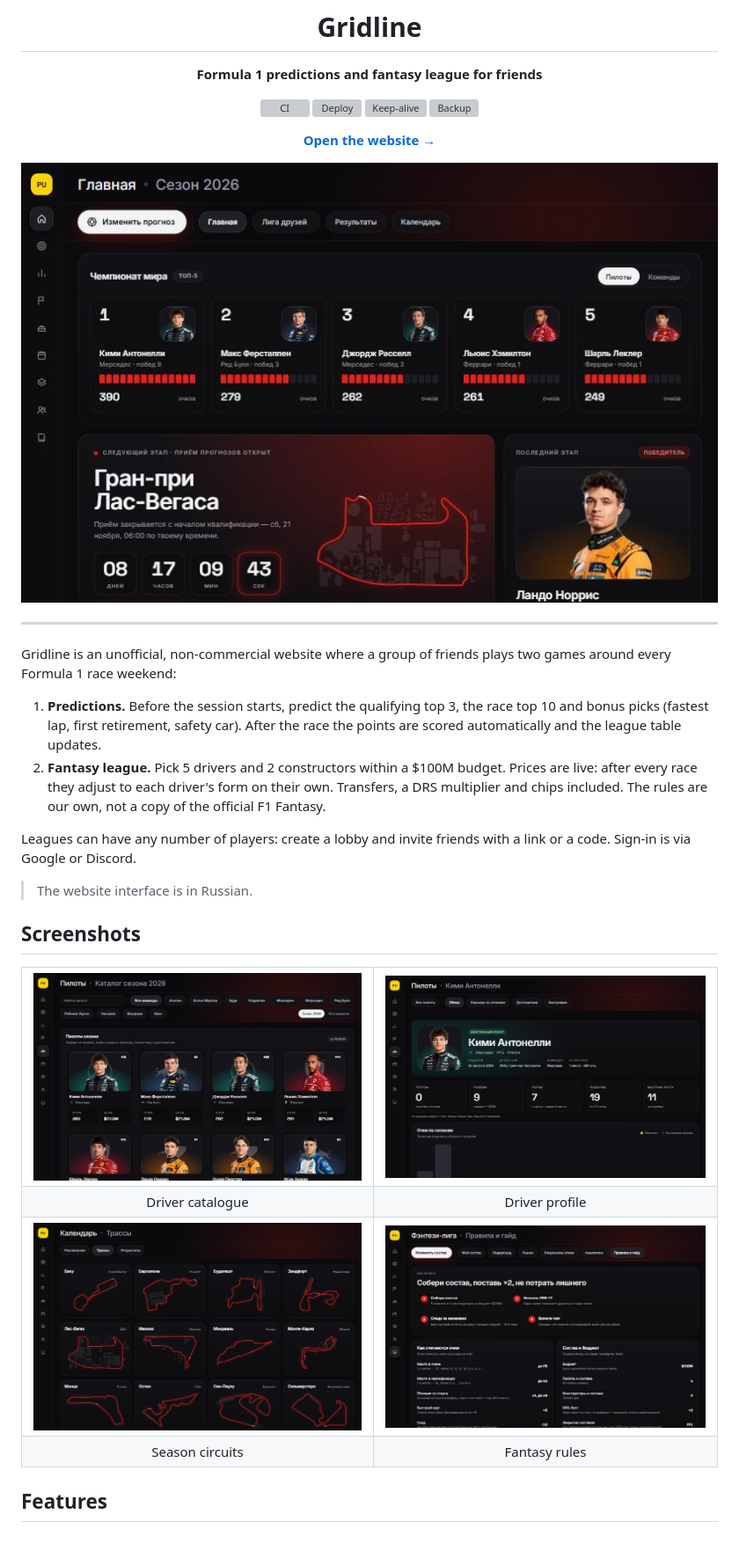
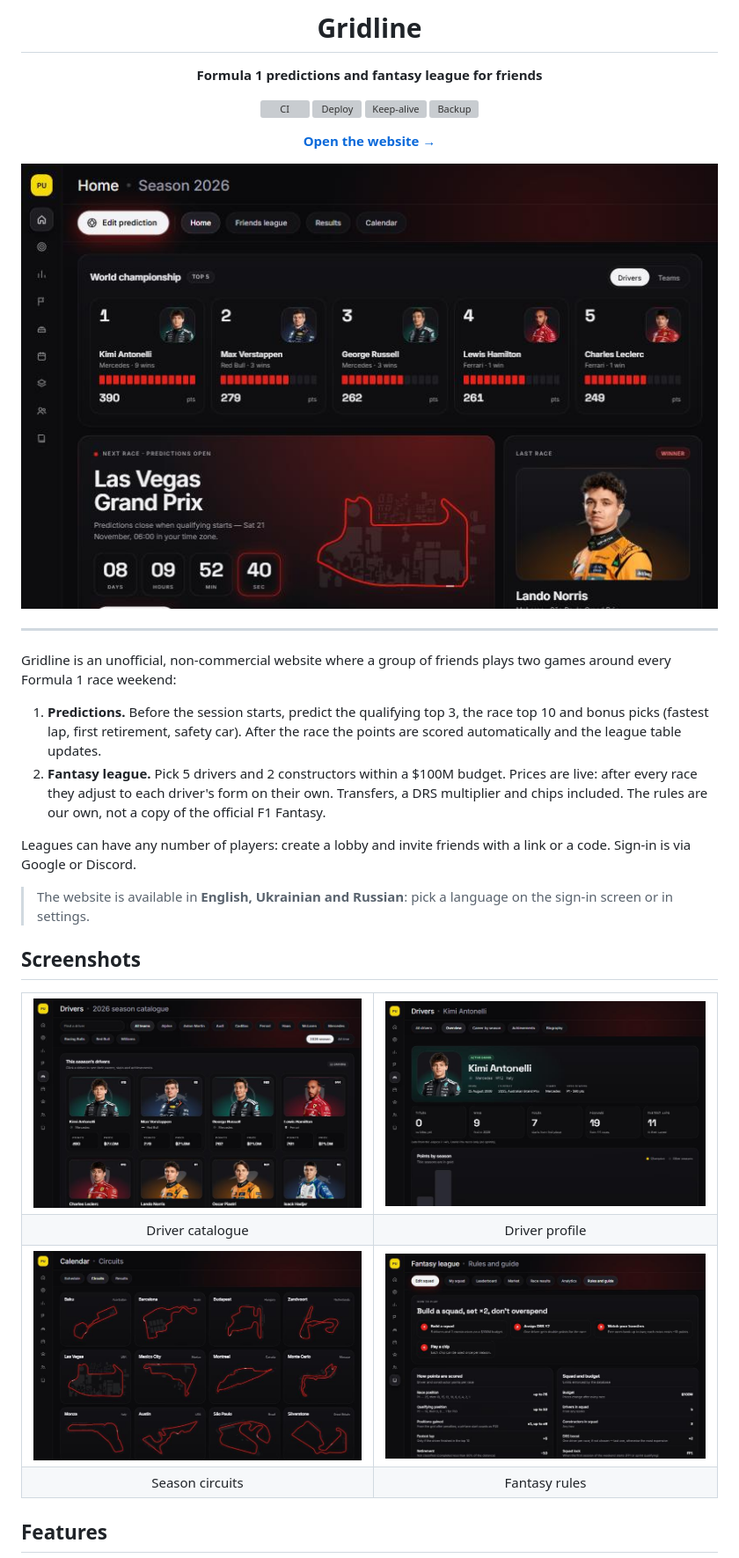
Before and after one commit to pufixluv1984-bit/gridline-v2, a Markdown page: README.md, the part around one of its changes. Shown at 88% size. GitHub-like rendering; pictures changed too: docs/screenshots/driver-profile.jpg, docs/screenshots/drivers.jpg, docs/screenshots/fantasy-rules.jpg; grey boxes are pictures that could not be loaded.

```diff
--- a/README.md
+++ b/README.md
@@ -24,7 +24,7 @@ Gridline is an unofficial, non-commercial website where a group of friends plays
 
 Leagues can have any number of players: create a lobby and invite friends with a link or a code. Sign-in is via Google or Discord.
 
-> The website interface is in Russian.
+> The website is available in **English, Ukrainian and Russian**: pick a language on the sign-in screen or in settings.
 
 ## Screenshots
 
```
Also changed, not shown: other parts of README.md (+8 -4 lines), CHANGELOG.md (+10 -0 lines), docs/DECISIONS.md (+9 -0 lines), 4 other files.
